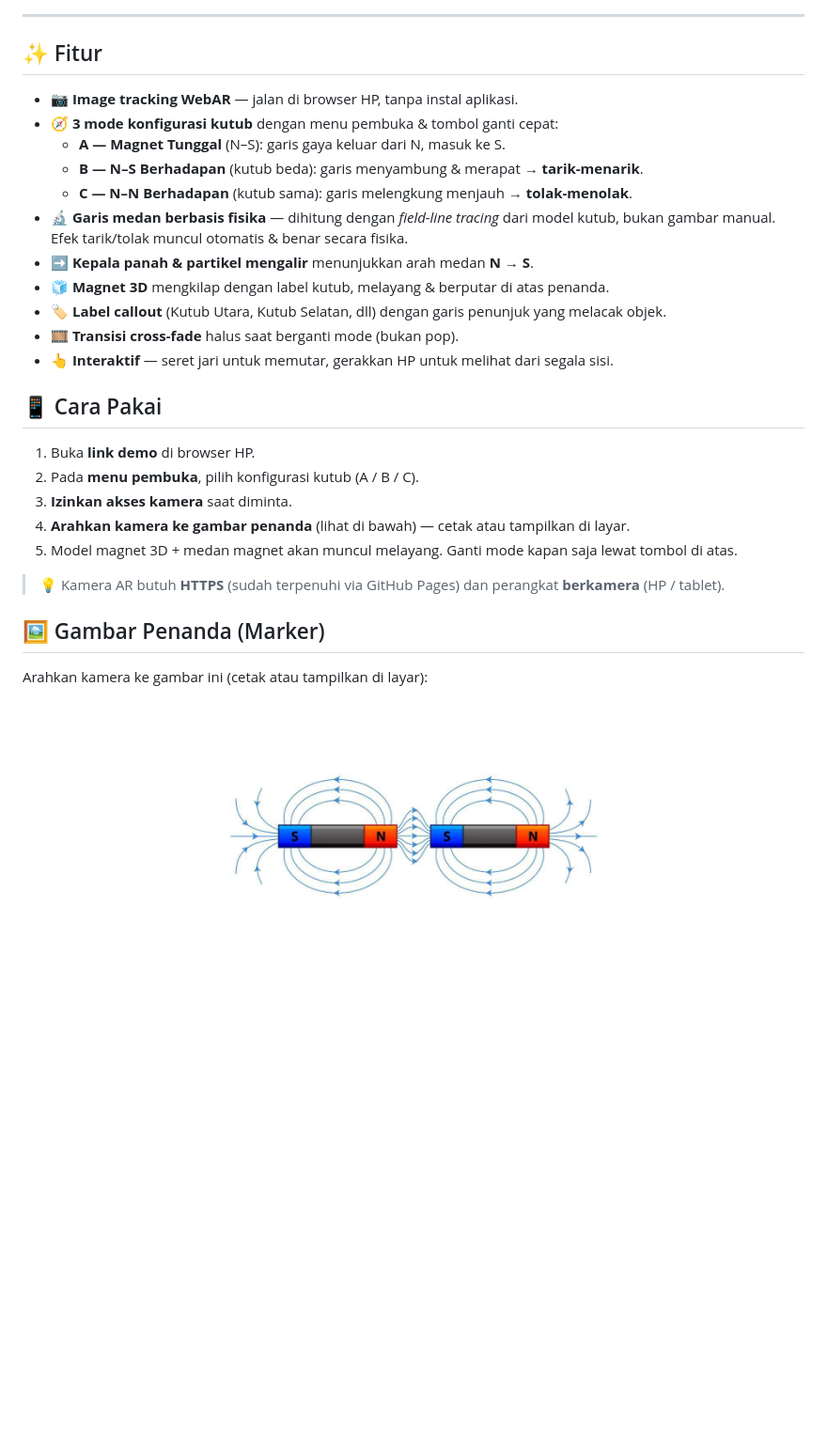
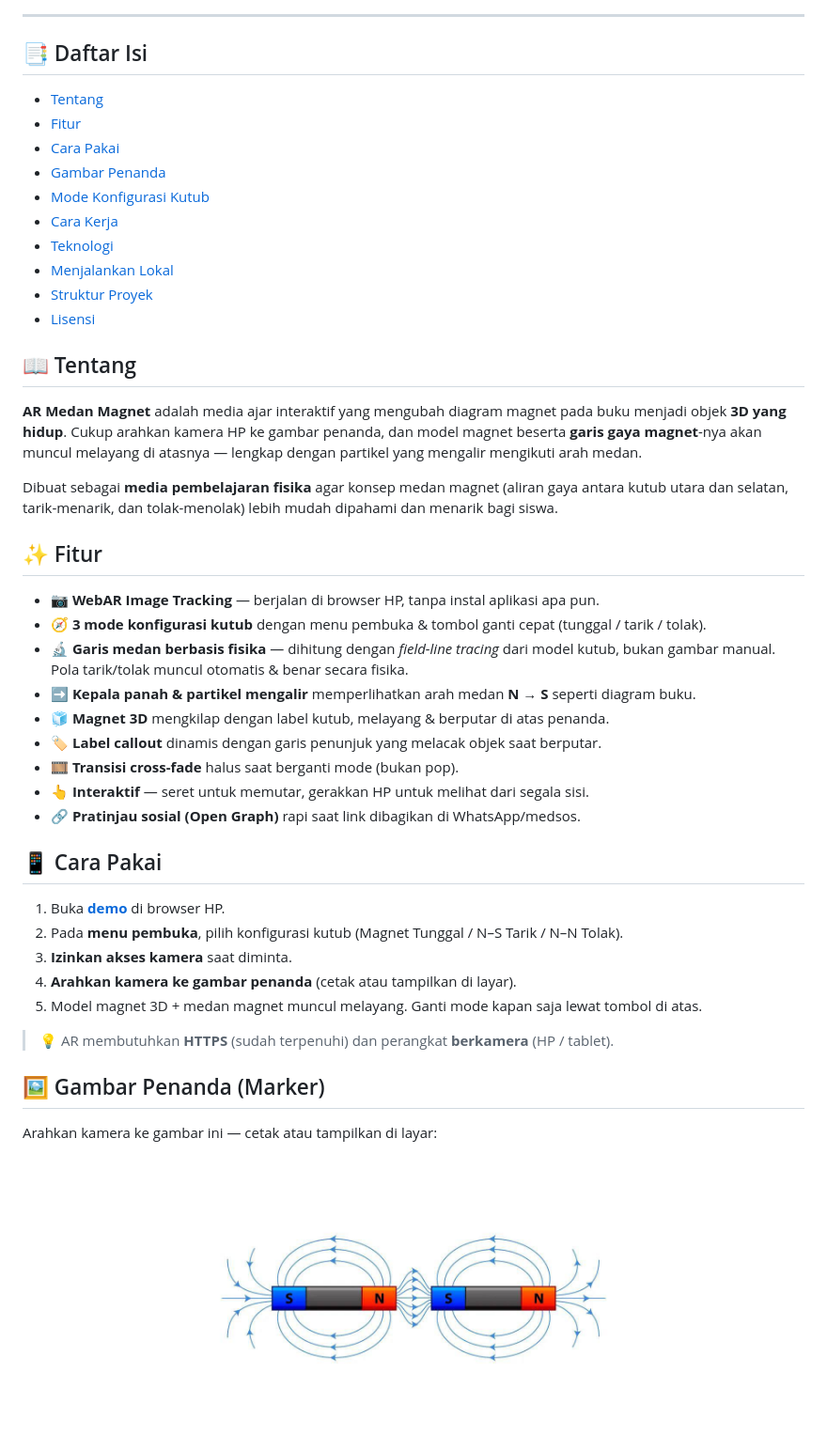
Before and after one commit to Kstriabintang/augmented-reality-magnet, a Markdown page: README.md, the part around one of its changes. Shown at 94% size. GitHub-like rendering; blank space fills up the shorter version.

Commit message:
Percantik README: banner, daftar isi, tabel mode, penjelasan cara kerja

```diff
--- a/README.md
+++ b/README.md
@@ -16,34 +23,51 @@ Media ajar **Augmented Reality** interaktif untuk memvisualisasikan **medan magn
 
 ---
 
+## 📑 Daftar Isi
+
+- [Tentang](#-tentang)
+- [Fitur](#-fitur)
+- [Cara Pakai](#-cara-pakai)
+- [Gambar Penanda](#️-gambar-penanda-marker)
+- [Mode Konfigurasi Kutub](#-mode-konfigurasi-kutub)
+- [Cara Kerja](#-cara-kerja)
+- [Teknologi](#️-teknologi)
+- [Menjalankan Lokal](#️-menjalankan-secara-lokal)
+- [Struktur Proyek](#-struktur-proyek)
+- [Lisensi](#-lisensi)
+
+## 📖 Tentang
+
+**AR Medan Magnet** adalah media ajar interaktif yang mengubah diagram magnet pada buku menjadi objek **3D yang hidup**. Cukup arahkan kamera HP ke gambar penanda, dan model magnet beserta **garis gaya magnet**-nya akan muncul melayang di atasnya — lengkap dengan partikel yang mengalir mengikuti arah medan.
+
+Dibuat sebagai **media pembelajaran fisika** agar konsep medan magnet (aliran gaya antara kutub utara dan selatan, tarik-menarik, dan tolak-menolak) lebih mudah dipahami dan menarik bagi siswa.
+
 ## ✨ Fitur
 
-- 📷 **Image tracking WebAR** — jalan di browser HP, tanpa instal aplikasi.
-- 🧭 **3 mode konfigurasi kutub** dengan menu pembuka & tombol ganti cepat:
-  - **A — Magnet Tunggal** (N–S): garis gaya keluar dari N, masuk ke S.
-  - **B — N–S Berhadapan** (kutub beda): garis menyambung & merapat → **tarik-menarik**.
-  - **C — N–N Berhadapan** (kutub sama): garis melengkung menjauh → **tolak-menolak**.
-- 🔬 **Garis medan berbasis fisika** — dihitung dengan *field-line tracing* dari model kutub, bukan gambar manual. Efek tarik/tolak muncul otomatis & benar secara fisika.
-- ➡️ **Kepala panah & partikel mengalir** menunjukkan arah medan **N → S**.
+- 📷 **WebAR Image Tracking** — berjalan di browser HP, tanpa instal aplikasi apa pun.
+- 🧭 **3 mode konfigurasi kutub** dengan menu pembuka & tombol ganti cepat (tunggal / tarik / tolak).
+- 🔬 **Garis medan berbasis fisika** — dihitung dengan *field-line tracing* dari model kutub, bukan gambar manual. Pola tarik/tolak muncul otomatis & benar secara fisika.
+- ➡️ **Kepala panah & partikel mengalir** memperlihatkan arah medan **N → S** seperti diagram buku.
 - 🧊 **Magnet 3D** mengkilap dengan label kutub, melayang & berputar di atas penanda.
-- 🏷️ **Label callout** (Kutub Utara, Kutub Selatan, dll) dengan garis penunjuk yang melacak objek.
+- 🏷️ **Label callout** dinamis dengan garis penunjuk yang melacak objek saat berputar.
 - 🎞️ **Transisi cross-fade** halus saat berganti mode (bukan pop).
-- 👆 **Interaktif** — seret jari untuk memutar, gerakkan HP untuk melihat dari segala sisi.
+- 👆 **Interaktif** — seret untuk memutar, gerakkan HP untuk melihat dari segala sisi.
+- 🔗 **Pratinjau sosial (Open Graph)** rapi saat link dibagikan di WhatsApp/medsos.
 
 ## 📱 Cara Pakai
 
-1. Buka **link demo** di browser HP.
-2. Pada **menu pembuka**, pilih konfigurasi kutub (A / B / C).
+1. Buka **[demo](https://adindautami.web.id/)** di browser HP.
+2. Pada **menu pembuka**, pilih konfigurasi kutub (Magnet Tunggal / N–S Tarik / N–N Tolak).
 3. **Izinkan akses kamera** saat diminta.
-4. **Arahkan kamera ke gambar penanda** (lihat di bawah) — cetak atau tampilkan di layar.
-5. Model magnet 3D + medan magnet akan muncul melayang. Ganti mode kapan saja lewat tombol di atas.
+4. **Arahkan kamera ke gambar penanda** (cetak atau tampilkan di layar).
+5. Model magnet 3D + medan magnet muncul melayang. Ganti mode kapan saja lewat tombol di atas.
 
-> 💡 Kamera AR butuh **HTTPS** (sudah terpenuhi via GitHub Pages) dan perangkat **berkamera** (HP / tablet).
+> 💡 AR membutuhkan **HTTPS** (sudah terpenuhi) dan perangkat **berkamera** (HP / tablet).
 
 ## 🖼️ Gambar Penanda (Marker)
 
-Arahkan kamera ke gambar ini (cetak atau tampilkan di layar):
+Arahkan kamera ke gambar ini — cetak atau tampilkan di layar:
 
 <p align="center">
-  <img src="./photo_2026-06-09_22-04-47.jpg" alt="Penanda magnet" width="420">
+  <img src="./photo_2026-06-09_22-04-47.jpg" alt="Penanda magnet" width="440">
 </p>
```
Also changed, not shown: other parts of README.md (+43 -19 lines).
